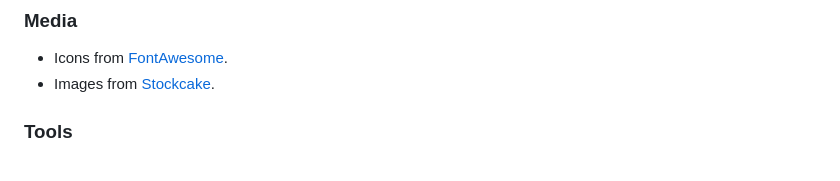
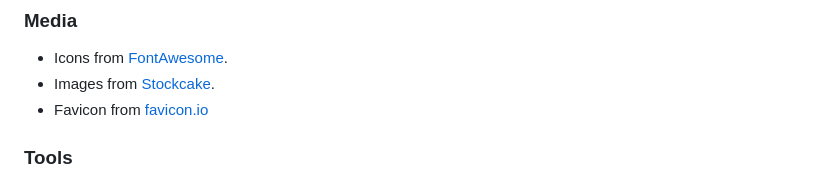
Before and after one commit to Aziz-Ibrahim/math4kids, a Markdown page: README.md, the part around the change. GitHub-like rendering.

Commit message:
Add favicon to credits

```diff
--- a/README.md
+++ b/README.md
@@ -261,6 +261,7 @@ test('handleOptionClick returns false for incorrect answers', () => {
 
 - Icons from [FontAwesome](https://fontawesome.com/).
 - Images from [Stockcake](https://stockcake.com/i/colorful-math-fun_1523507_1174789).
+- Favicon from [favicon.io](https://favicon.io/favicon-generator/)
 
 ### Tools
 
```
